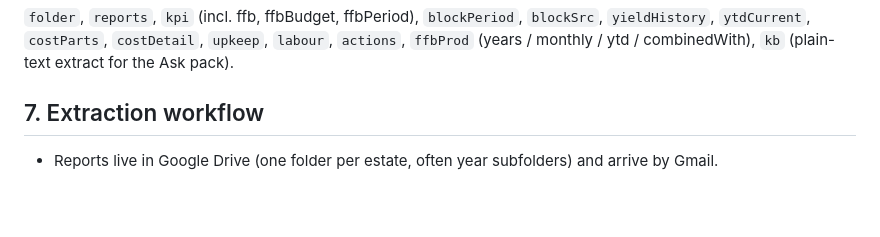
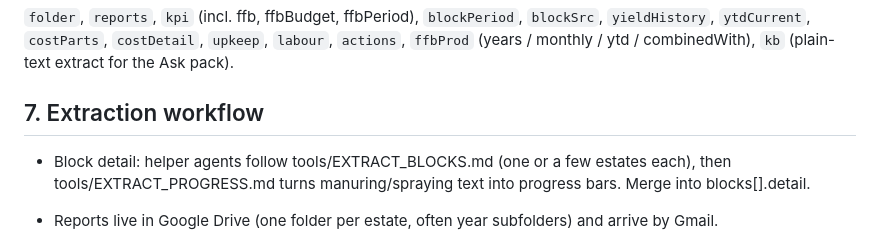
Before and after one commit to paraslz/paras-estates, a Markdown page: STANDARD.md, the part around the change. GitHub-like rendering; blank space fills up the shorter version.

Commit message:
Add block extraction and progress-bar specs to tools/
Co-Authored-By: Claude Opus 5.5 <noreply@anthropic.com>
Claude-Session: https://claude.ai/code/session_01PGyCFaNEASpNrfY15NSXoj

```diff
--- a/STANDARD.md
+++ b/STANDARD.md
@@ -101,6 +101,9 @@ Tabs: Overview · Blocks · Money · Field & people · Actions (with count) · R
 
 ## 7. Extraction workflow
 
+- Block detail: helper agents follow tools/EXTRACT_BLOCKS.md (one or a few estates each), then
+  tools/EXTRACT_PROGRESS.md turns manuring/spraying text into progress bars. Merge into blocks[].detail.
+
 - Reports live in Google Drive (one folder per estate, often year subfolders) and arrive by Gmail.
 - Use parallel helper agents (one or two estates each) to extract; then verify planted area, FFB,
   yield, cost per tonne and harvesters against the report yourself.
```
Also changed, not shown: tools/EXTRACT_BLOCKS.md (added, +52 -0 lines), tools/EXTRACT_PROGRESS.md (added, +30 -0 lines).
